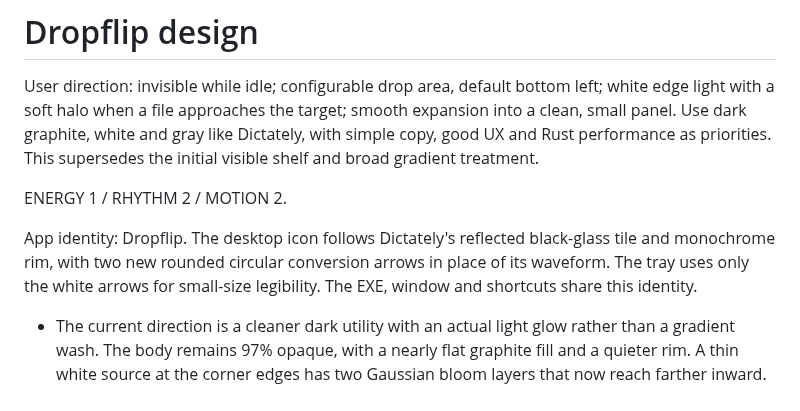
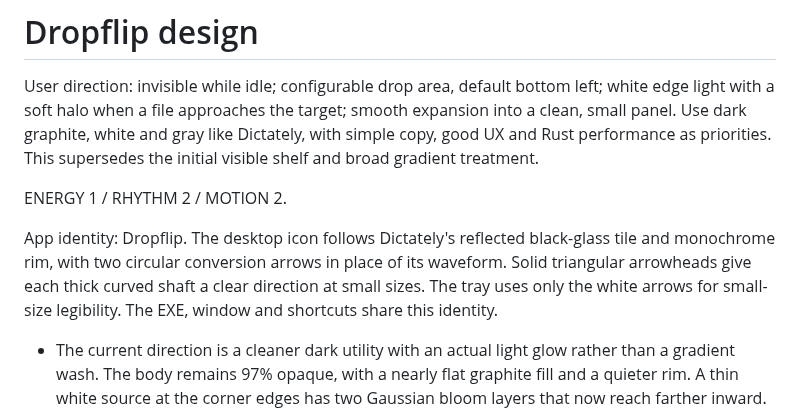
Before and after one commit to AlthafTM/dropflip, a Markdown page: DESIGN.md, the part around the change. Drawn GitHub-style.

```diff
--- a/DESIGN.md
+++ b/DESIGN.md
@@ -4,7 +4,7 @@ User direction: invisible while idle; configurable drop area, default bottom lef
 
 ENERGY 1 / RHYTHM 2 / MOTION 2.
 
-App identity: Dropflip. The desktop icon follows Dictately's reflected black-glass tile and monochrome rim, with two new rounded circular conversion arrows in place of its waveform. The tray uses only the white arrows for small-size legibility. The EXE, window and shortcuts share this identity.
+App identity: Dropflip. The desktop icon follows Dictately's reflected black-glass tile and monochrome rim, with two circular conversion arrows in place of its waveform. Solid triangular arrowheads give each thick curved shaft a clear direction at small sizes. The tray uses only the white arrows for small-size legibility. The EXE, window and shortcuts share this identity.
 
 - The current direction is a cleaner dark utility with an actual light glow rather than a gradient wash. The body remains 97% opaque, with a nearly flat graphite fill and a quieter rim. A thin white source at the corner edges has two Gaussian bloom layers that now reach farther inward. The 420 × 330 footprint along the edges stays unchanged. Custom positions anchor the same light treatment to the chosen area.
 - Segoe UI Semibold gives headings, filenames, format choices and primary actions a softer weight than the earlier bold display font. Segoe UI Regular lightens supporting text. Both are loaded from Windows with fallback fonts; no font files are downloaded or redistributed.
```
Also changed, not shown: README.md (+3 -1 lines), SECURITY.md (added, +20 -0 lines), qa/README.md (+2 -0 lines), assets/dropflip-preview.png, assets/dropflip-tray.png, assets/dropflip.png, 12 other files.
